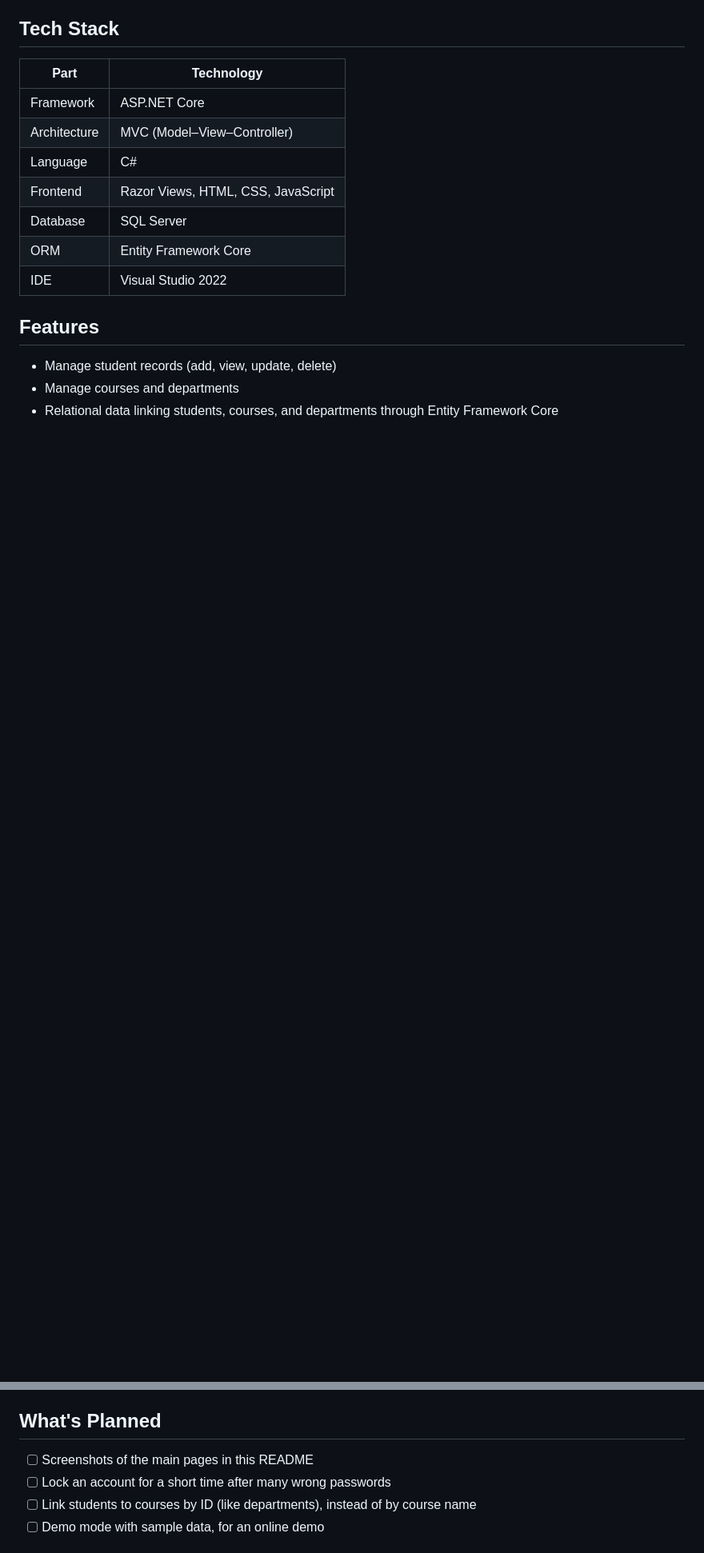
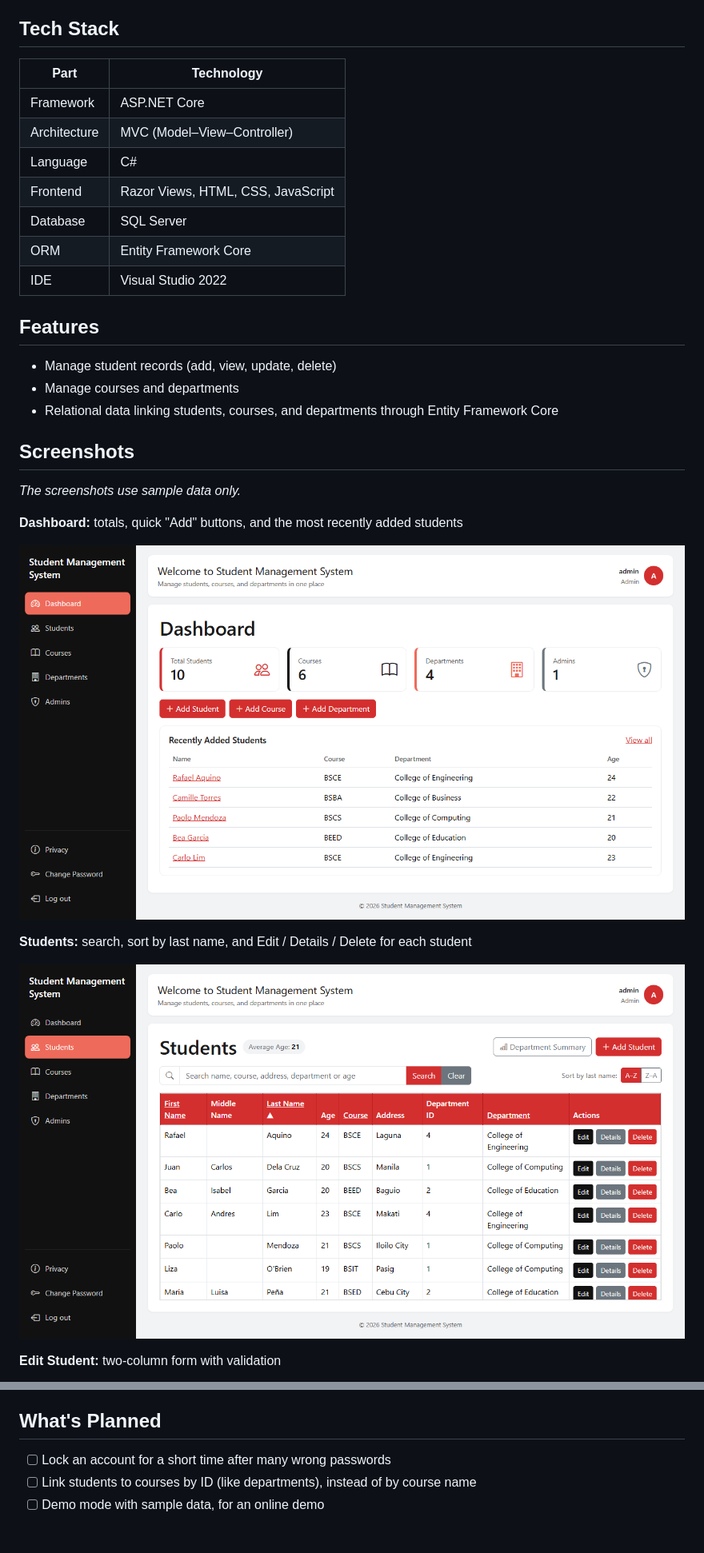
Before and after one commit to ZequeIrish/StudentManagementSystem, a Markdown page: README.md, 2 parts joined by grey strips. Shown at 80% size. Rendered like a GitHub page; pictures changed too: screenshots/dashboard.png (added), screenshots/students.png (added); blank space fills up the shorter version.

Commit message:
Add screenshots to the README
- New screenshots/ folder: Dashboard, Students, Edit Student, Courses popup, Log in
  (sample data only)
- README: Screenshots section; remove it from What's Planned

Co-Authored-By: Claude Opus 5.5 <noreply@anthropic.com>

```diff
--- a/README.md
+++ b/README.md
@@ -21,3 +21,18 @@ A web-based student management system built with ASP.NET Core MVC, created as a
 - Manage student records (add, view, update, delete)
 - Manage courses and departments
 - Relational data linking students, courses, and departments through Entity Framework Core
+
+## Screenshots
+
+_The screenshots use sample data only._
+
+**Dashboard:** totals, quick "Add" buttons, and the most recently added students
+
+![Dashboard](screenshots/dashboard.png)
+
+**Students:** search, sort by last name, and Edit / Details / Delete for each student
+
+![Students list](screenshots/students.png)
+
+**Edit Student:** two-column form with validation
+
@@ -113,7 +137,6 @@ StudentManagementSystem
 
 ## What's Planned
 
-- [ ] Screenshots of the main pages in this README
 - [ ] Lock an account for a short time after many wrong passwords
 - [ ] Link students to courses by ID (like departments), instead of by course name
 - [ ] Demo mode with sample data, for an online demo
```
Also changed, not shown: other parts of README.md (+9 -0 lines), screenshots/courses.png (added), screenshots/edit-student.png (added), screenshots/login.png (added).
